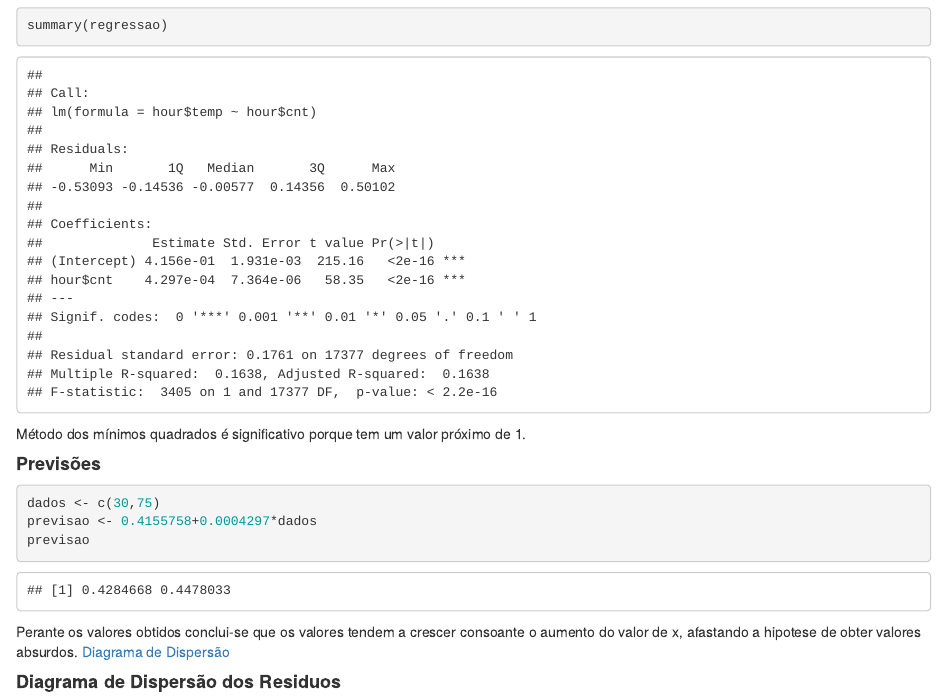
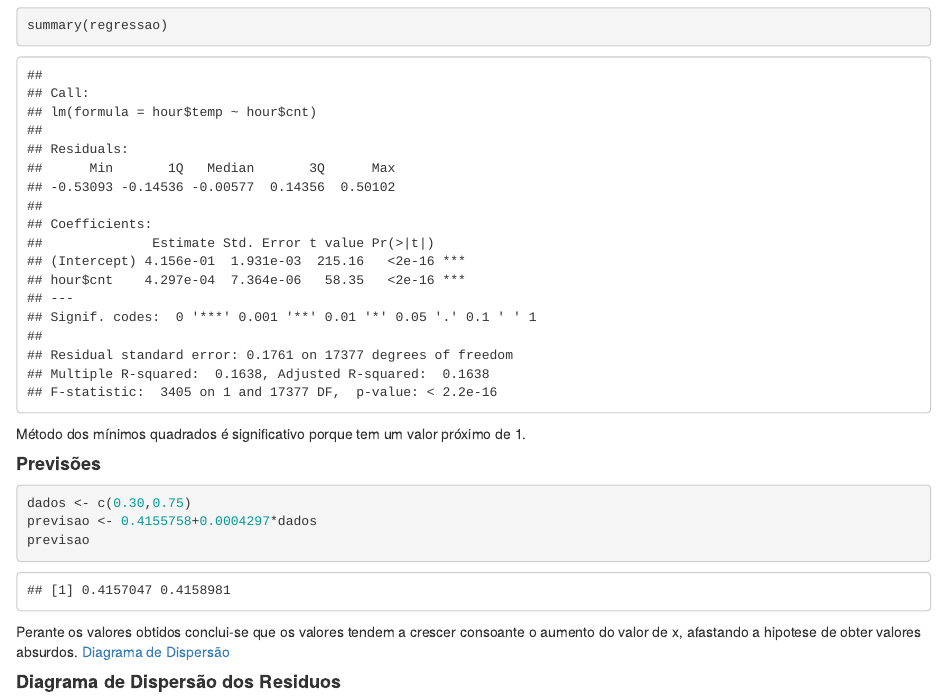
Before and after one commit to Cybeertt/ME_Trabalhos_2122, an R Markdown document (Trabalho_2/grupo-2-trabalho-2.rmd): the page in a window 1100 px wide, from 2640 px down. Rendered offline with R 4.5, knitr and Pandoc, with nearby package versions.

Commit message:
Fix data

````diff
--- a/Trabalho_2/grupo-2-trabalho-2.rmd
+++ b/Trabalho_2/grupo-2-trabalho-2.rmd
@@ -94,7 +94,7 @@ Método dos mínimos quadrados é significativo porque tem um valor próximo de
 #### **Previsões** {#cnt-temp-previsao}
 
 ```{r, evail = TRUE}
-dados <- c(30,75)
+dados <- c(0.30,0.75)
 previsao <- 0.4155758+0.0004297*dados
 previsao
 ```
````
Also changed, not shown: Trabalho_2/grupo-2-trabalho-2.rmd (2 more changed lines).
